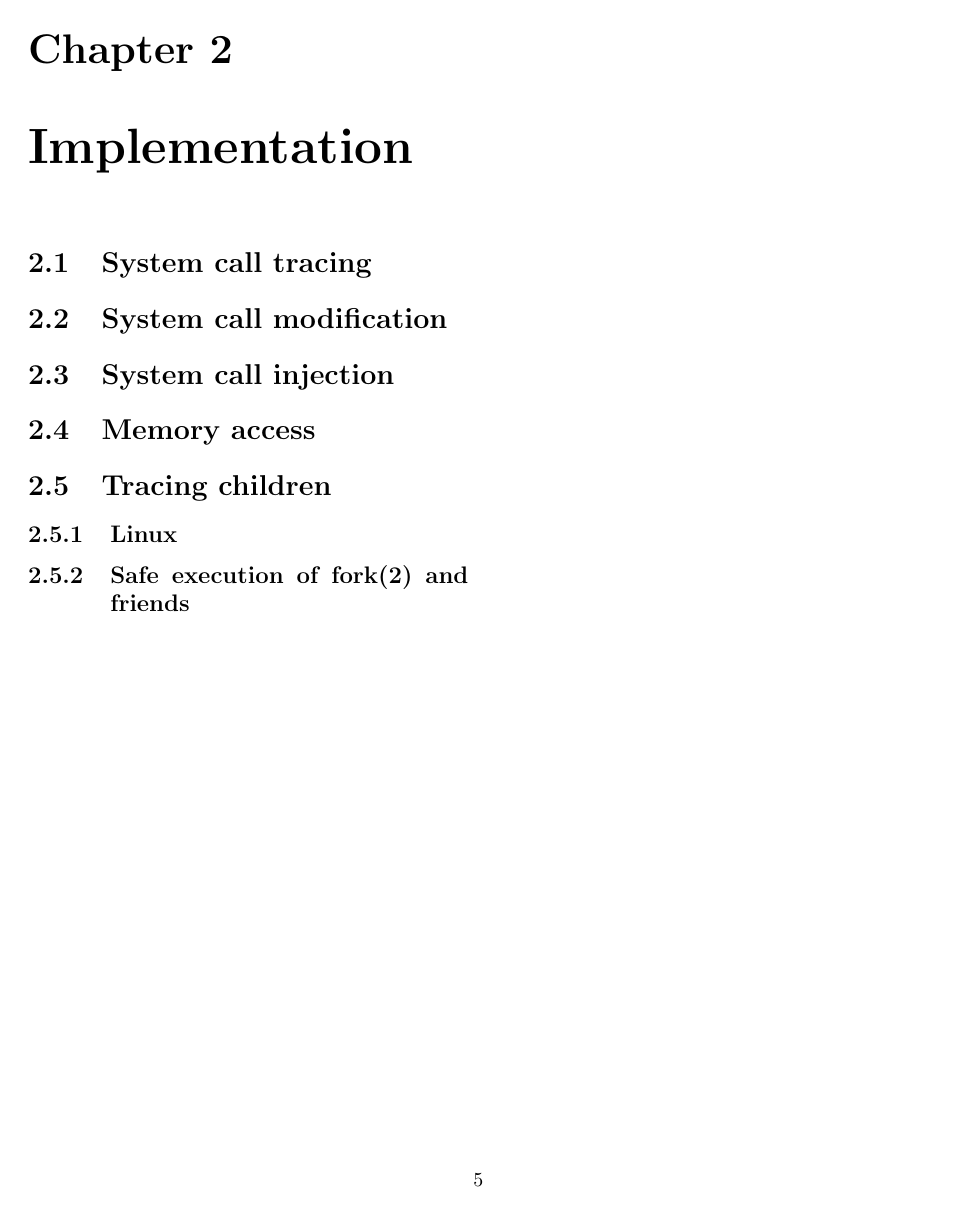
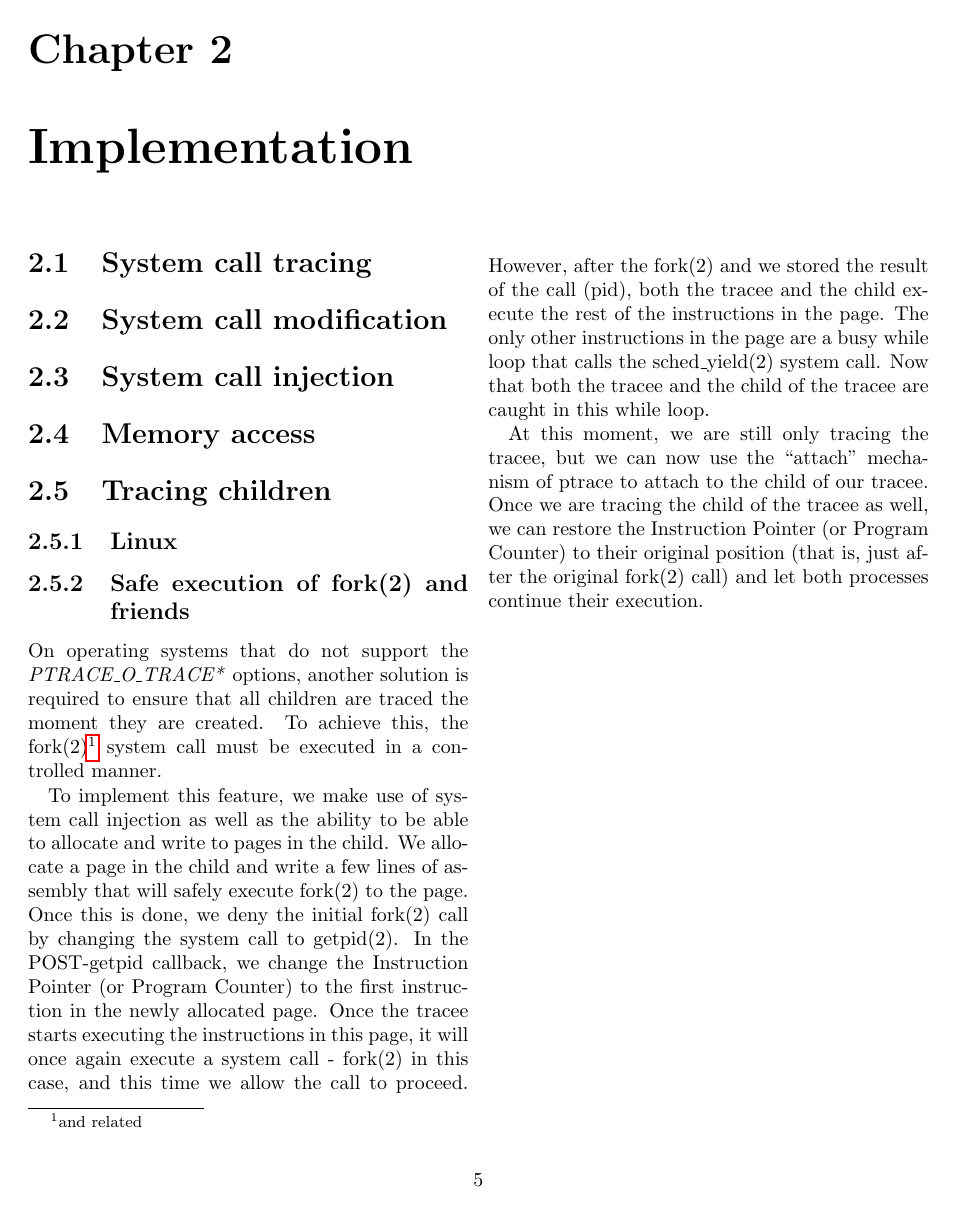
Before and after one commit to MerlijnWajer/tracy, a LaTeX document (report/report.tex): page 6 of 8. Compiled offline with pdfLaTeX.

Commit message:
More work on the report.

```diff
--- a/report/report.tex
+++ b/report/report.tex
@@ -146,8 +146,32 @@ by the tracee will not run uncontrolled on any platform.
 
 \subsection{Safe execution of fork(2) and friends}
 
-% Safe execution
+On operating systems that do not support the \textit{PTRACE\_O\_TRACE*} options,
+another solution is required to ensure that all children are traced the moment
+they are created. To achieve this, the fork(2)\footnote{and related} system call
+must be executed in a controlled manner.
 
+To implement this feature, we make use of system call injection as well as the
+ability to be able to allocate and write to pages in the child. We allocate a
+page in the child and write a few lines of assembly that will safely execute
+fork(2) to the page. Once this is done, we deny the initial fork(2) call by
+changing the system call to getpid(2). In the POST-getpid callback, we change
+the Instruction Pointer (or Program Counter) to the first instruction in the
+newly allocated page. Once the tracee starts executing the instructions in this
+page, it will once again execute a system call - fork(2) in this case, and this
+time we allow the call to proceed. However, after the fork(2) and we stored the
+result of the call (pid), both the tracee and the child execute the rest of the
+instructions in the page. The only other instructions in the page are a busy
+while loop that calls the sched\_yield(2) system call. Now that both the tracee
+and the child of the tracee are caught in this while loop.
+
+At this moment, we are still only tracing the tracee, but we can now use the
+``attach'' mechanism of ptrace to attach to the child of our tracee. Once we are
+tracing the child of the tracee as well, we can restore the Instruction Pointer
+(or Program Counter) to their original position (that is, just after the
+original fork(2) call) and let both processes continue their execution.
+
+% picture of the process
 
 \chapter{Soxy}
 
```
Also changed, not shown: report/Makefile (added).
